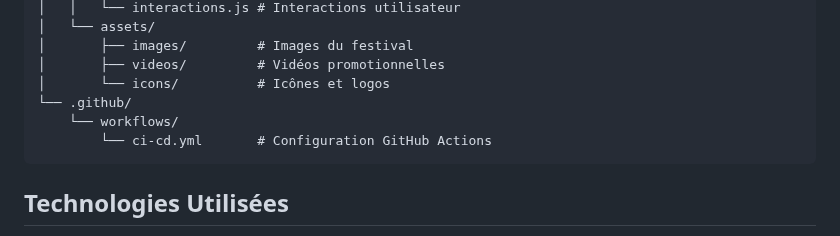
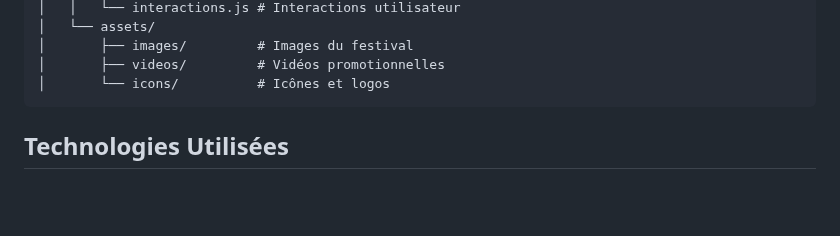
Before and after one commit to LeoSEBGO/Project-Integrateur-Fespaco, a Markdown page: README.md, the part around the change. Drawn GitHub-style; blank space fills up the shorter version.

Commit message:
fix: ReadMe

````diff
--- a/README.md
+++ b/README.md
@@ -36,9 +36,6 @@ Project-Integrateur-Fespaco/
 │       ├── images/         # Images du festival
 │       ├── videos/         # Vidéos promotionnelles
 │       └── icons/          # Icônes et logos
-└── .github/
-    └── workflows/
-        └── ci-cd.yml       # Configuration GitHub Actions
 ```
 
 ## Technologies Utilisées
````
